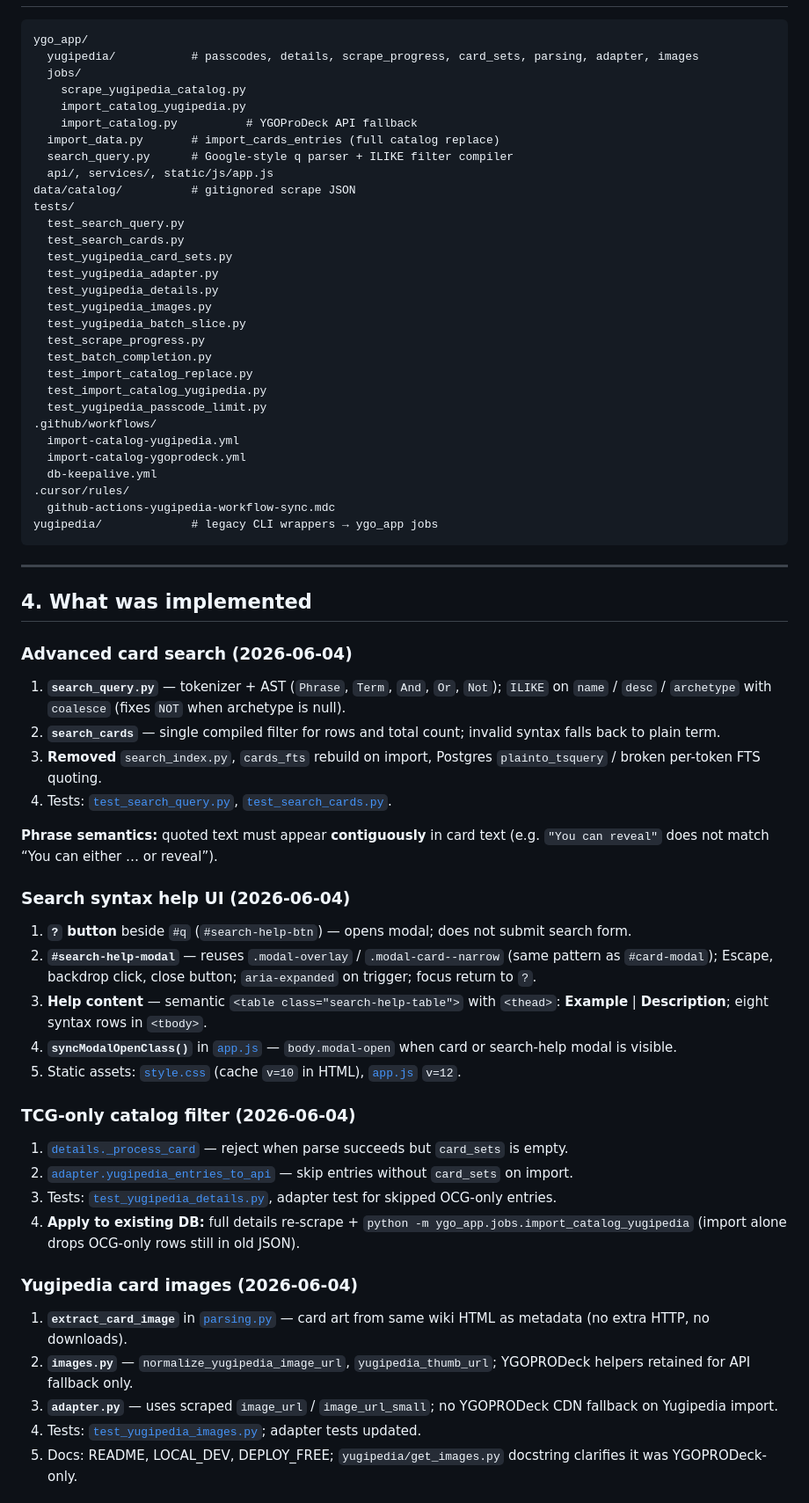
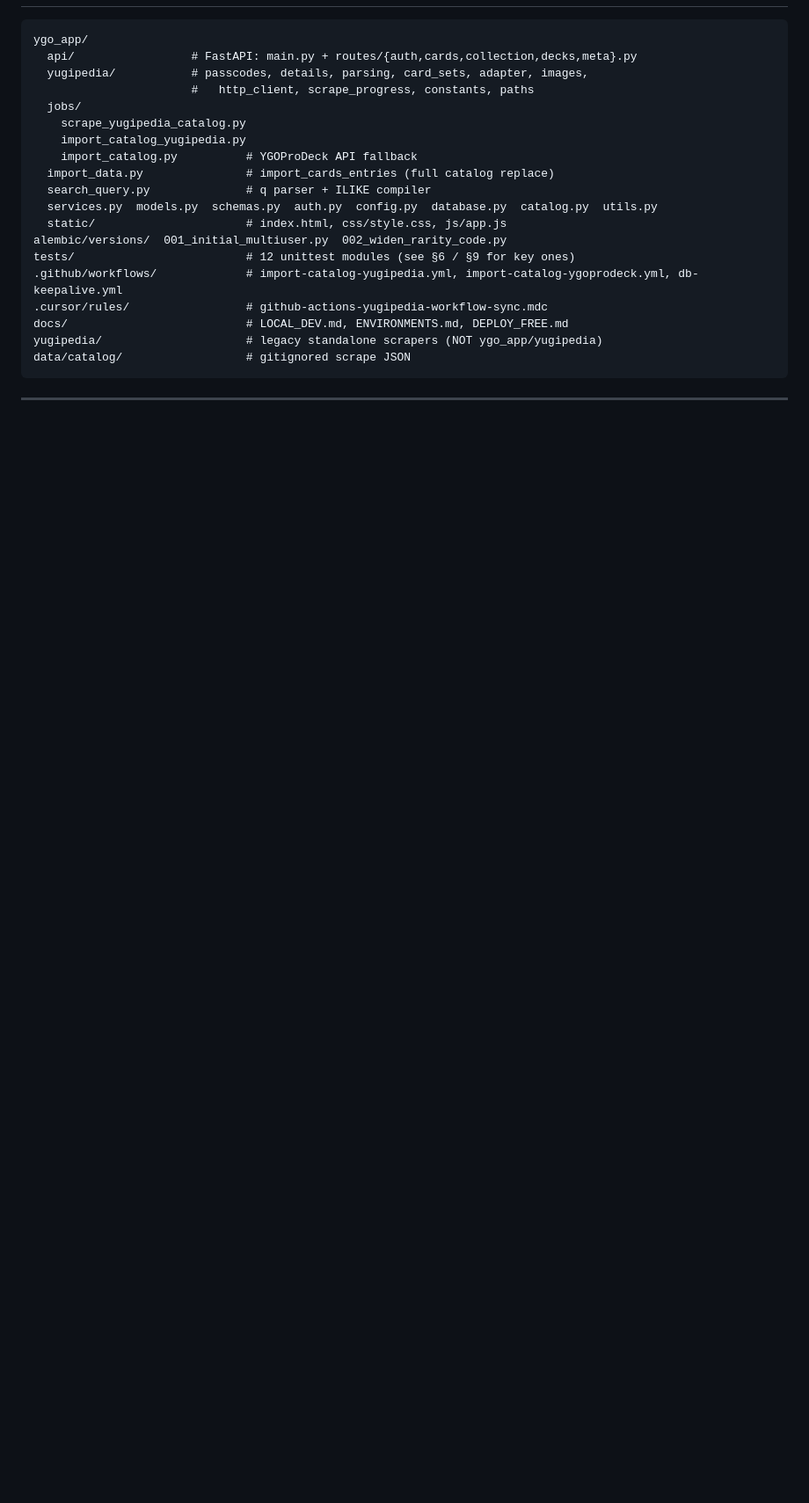
Before and after one commit to egera24/YGO-DB, a Markdown page: agent_handoff.md, the part around one of its changes. Shown at 88% size. Rendered like a GitHub page; blank space fills up the shorter version.

Commit message:
refactoring agend handoff

````diff
--- a/agent_handoff.md
+++ b/agent_handoff.md
@@ -221,70 +301,25 @@ Does **not** deploy new app code to prod unless `ygo_app/` changed on `main`. Re
 
 ```
 ygo_app/
-  yugipedia/           # passcodes, details, scrape_progress, card_sets, parsing, adapter, images
+  api/                 # FastAPI: main.py + routes/{auth,cards,collection,decks,meta}.py
+  yugipedia/           # passcodes, details, parsing, card_sets, adapter, images,
+                       #   http_client, scrape_progress, constants, paths
   jobs/
     scrape_yugipedia_catalog.py
     import_catalog_yugipedia.py
     import_catalog.py          # YGOProDeck API fallback
-  import_data.py       # import_cards_entries (full catalog replace)
-  search_query.py      # Google-style q parser + ILIKE filter compiler
-  api/, services/, static/js/app.js
-data/catalog/          # gitignored scrape JSON
-tests/
-  test_search_query.py
-  test_search_cards.py
-  test_yugipedia_card_sets.py
-  test_yugipedia_adapter.py
-  test_yugipedia_details.py
-  test_yugipedia_images.py
-  test_yugipedia_batch_slice.py
-  test_scrape_progress.py
-  test_batch_completion.py
-  test_import_catalog_replace.py
-  test_import_catalog_yugipedia.py
-  test_yugipedia_passcode_limit.py
-.github/workflows/
-  import-catalog-yugipedia.yml
-  import-catalog-ygoprodeck.yml
-  db-keepalive.yml
-.cursor/rules/
-  github-actions-yugipedia-workflow-sync.mdc
-yugipedia/             # legacy CLI wrappers → ygo_app jobs
+  import_data.py               # import_cards_entries (full catalog replace)
+  search_query.py              # q parser + ILIKE compiler
+  services.py  models.py  schemas.py  auth.py  config.py  database.py  catalog.py  utils.py
+  static/                      # index.html, css/style.css, js/app.js
+alembic/versions/  001_initial_multiuser.py  002_widen_rarity_code.py
+tests/                         # 12 unittest modules (see §6 / §9 for key ones)
+.github/workflows/             # import-catalog-yugipedia.yml, import-catalog-ygoprodeck.yml, db-keepalive.yml
+.cursor/rules/                 # github-actions-yugipedia-workflow-sync.mdc
+docs/                          # LOCAL_DEV.md, ENVIRONMENTS.md, DEPLOY_FREE.md
+yugipedia/                     # legacy standalone scrapers (NOT ygo_app/yugipedia)
+data/catalog/                  # gitignored scrape JSON
 ```
 
 ---
 
-## 4. What was implemented
-
-### Advanced card search (2026-06-04)
-
-1. **`search_query.py`** — tokenizer + AST (`Phrase`, `Term`, `And`, `Or`, `Not`); `ILIKE` on `name` / `desc` / `archetype` with `coalesce` (fixes `NOT` when archetype is null).
-2. **`search_cards`** — single compiled filter for rows and total count; invalid syntax falls back to plain term.
-3. **Removed** `search_index.py`, `cards_fts` rebuild on import, Postgres `plainto_tsquery` / broken per-token FTS quoting.
-4. Tests: [`test_search_query.py`](tests/test_search_query.py), [`test_search_cards.py`](tests/test_search_cards.py).
-
-**Phrase semantics:** quoted text must appear **contiguously** in card text (e.g. `"You can reveal"` does not match “You can either … or reveal”).
-
-### Search syntax help UI (2026-06-04)
-
-1. **`?` button** beside `#q` (`#search-help-btn`) — opens modal; does not submit search form.
-2. **`#search-help-modal`** — reuses `.modal-overlay` / `.modal-card--narrow` (same pattern as `#card-modal`); Escape, backdrop click, close button; `aria-expanded` on trigger; focus return to `?`.
-3. **Help content** — semantic `<table class="search-help-table">` with `<thead>`: **Example** | **Description**; eight syntax rows in `<tbody>`.
-4. **`syncModalOpenClass()`** in [`app.js`](ygo_app/static/js/app.js) — `body.modal-open` when card or search-help modal is visible.
-5. Static assets: [`style.css`](ygo_app/static/css/style.css) (cache `v=10` in HTML), [`app.js`](ygo_app/static/js/app.js) `v=12`.
-
-### TCG-only catalog filter (2026-06-04)
-
-1. [`details._process_card`](ygo_app/yugipedia/details.py) — reject when parse succeeds but `card_sets` is empty.
-2. [`adapter.yugipedia_entries_to_api`](ygo_app/yugipedia/adapter.py) — skip entries without `card_sets` on import.
-3. Tests: [`test_yugipedia_details.py`](tests/test_yugipedia_details.py), adapter test for skipped OCG-only entries.
-4. **Apply to existing DB:** full details re-scrape + `python -m ygo_app.jobs.import_catalog_yugipedia` (import alone drops OCG-only rows still in old JSON).
-
-### Yugipedia card images (2026-06-04)
-
-1. **`extract_card_image`** in [`parsing.py`](ygo_app/yugipedia/parsing.py) — card art from same wiki HTML as metadata (no extra HTTP, no downloads).
-2. **`images.py`** — `normalize_yugipedia_image_url`, `yugipedia_thumb_url`; YGOPRODeck helpers retained for API fallback only.
-3. **`adapter.py`** — uses scraped `image_url` / `image_url_small`; no YGOPRODeck CDN fallback on Yugipedia import.
-4. Tests: [`test_yugipedia_images.py`](tests/test_yugipedia_images.py); adapter tests updated.
-5. Docs: README, LOCAL_DEV, DEPLOY_FREE; `yugipedia/get_images.py` docstring clarifies it was YGOPRODeck-only.
-
````
Also changed, not shown: other parts of agent_handoff.md (+235 -313 lines).
